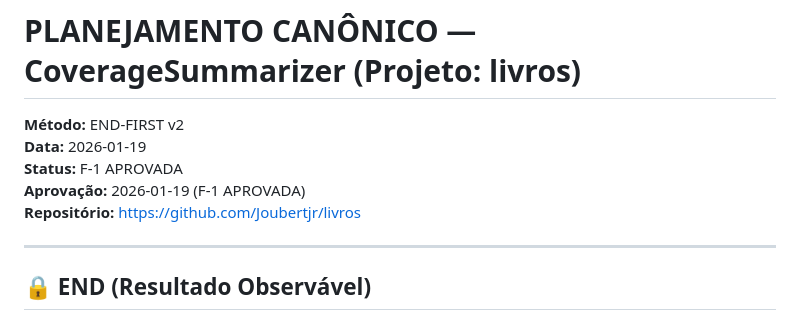
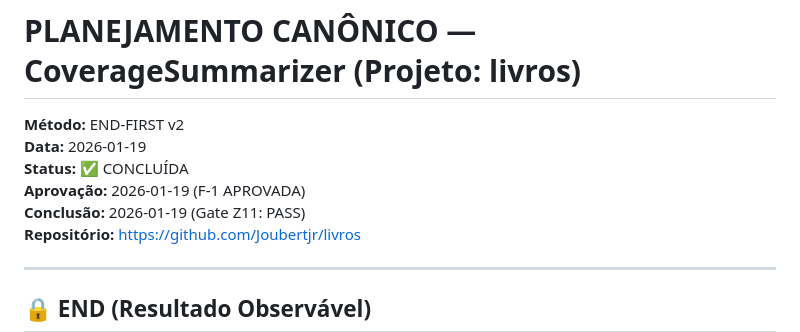
Before and after one commit to Joubertjr/livros, a Markdown page: PLANEJAMENTO_CANONICO.md, the part around the change. Rendered like a GitHub page.

Commit message:
PLANEJAMENTO_CANONICO: Status atualizado para CONCLUÍDA
- Status final: ✅ CONCLUÍDA
- Gate Z11: ✅ PASS
- Gates Z0 → Z11: ✅ PASS
- Validação completa: 6 blocos PASS, UI funcional, pytest verde

```diff
--- a/PLANEJAMENTO_CANONICO.md
+++ b/PLANEJAMENTO_CANONICO.md
@@ -2,8 +2,9 @@
 
 **Método:** END-FIRST v2
 **Data:** 2026-01-19
-**Status:** F-1 APROVADA
+**Status:** ✅ CONCLUÍDA
 **Aprovação:** 2026-01-19 (F-1 APROVADA)
+**Conclusão:** 2026-01-19 (Gate Z11: PASS)
 **Repositório:** https://github.com/Joubertjr/livros
 
 ---
```
